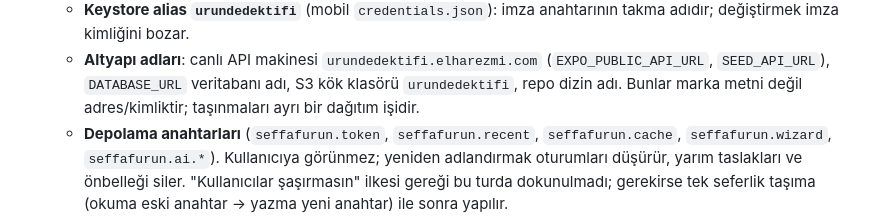
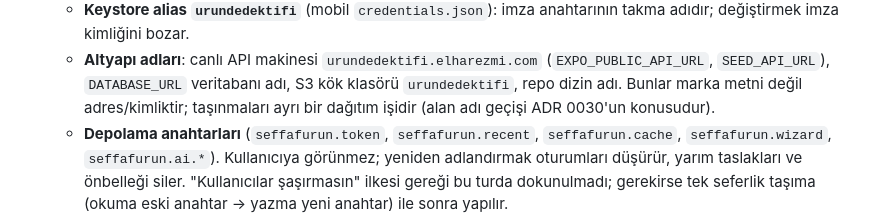
Before and after one commit to rustem-aydin/urundedektifi, a Markdown page: docs/adr/0031-barkod-dedektifi-marka-adi.md, the part around the change. Rendered like a GitHub page.

Commit message:
docs(adr): alan adı geçişini ADR 0030'a bağla

```diff
--- a/docs/adr/0031-barkod-dedektifi-marka-adi.md
+++ b/docs/adr/0031-barkod-dedektifi-marka-adi.md
@@ -38,7 +38,7 @@ kullanıcı maliyeti yok.
   - **Altyapı adları**: canlı API makinesi `urundedektifi.elharezmi.com`
     (`EXPO_PUBLIC_API_URL`, `SEED_API_URL`), `DATABASE_URL` veritabanı adı, S3 kök
     klasörü `urundedektifi`, repo dizin adı. Bunlar marka metni değil adres/kimliktir;
-    taşınmaları ayrı bir dağıtım işidir.
+    taşınmaları ayrı bir dağıtım işidir (alan adı geçişi ADR 0030'un konusudur).
   - **Depolama anahtarları** (`seffafurun.token`, `seffafurun.recent`,
     `seffafurun.cache`, `seffafurun.wizard`, `seffafurun.ai.*`). Kullanıcıya görünmez;
     yeniden adlandırmak oturumları düşürür, yarım taslakları ve önbelleği siler.
```
